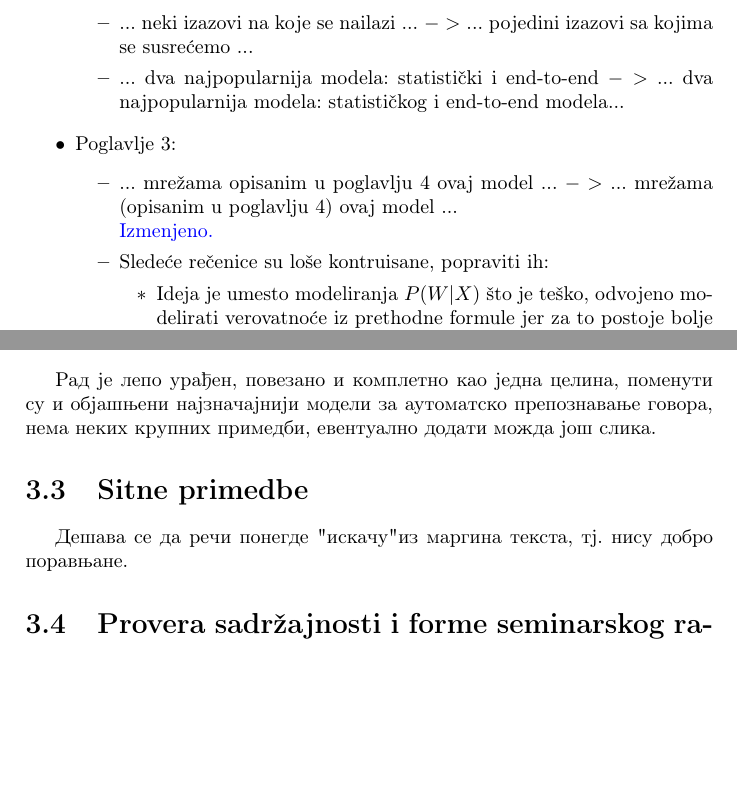
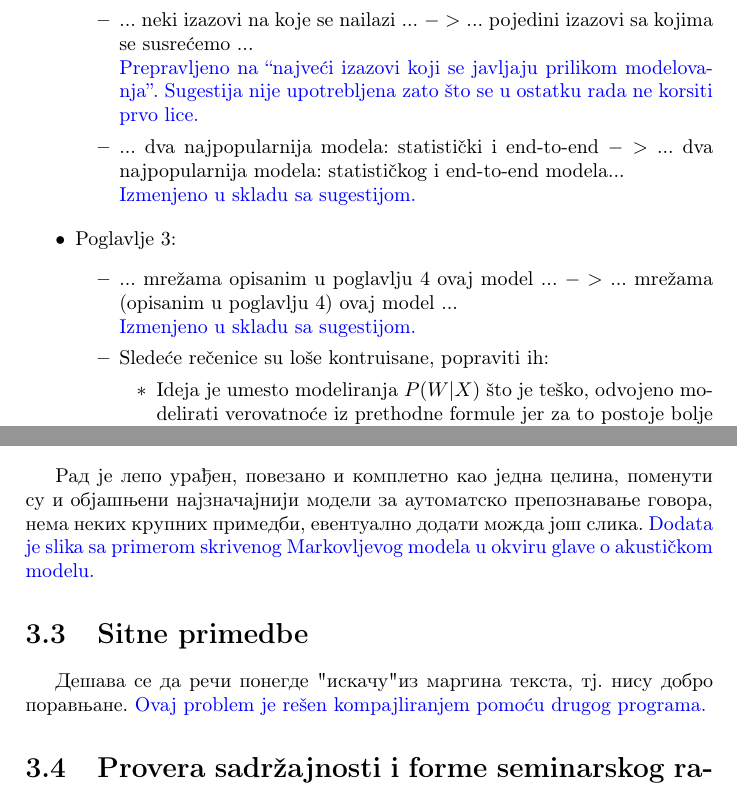
Before and after one commit to VladimirV99/AutomaticSpeechRecognition, a LaTeX document (05.tex): two parts of pages 5 and 7 of 9 before the commit and two parts of pages 5 and 8 of 10 after it, joined at a grey line, cut so that both start at the same text, the shorter picture padded with empty space. The pictures show the PDF file 05.pdf that the author committed with the source.

Commit message:
Fix stylistic issues

```diff
--- a/05.tex
+++ b/05.tex
@@ -55,37 +55,40 @@ U četvrtom poglavlju u delu 4.2 nije najjasnije šta tačno predstavlja stanje
 \begin{itemize}
   \item Sažetak:
   \begin{itemize}
-  \item ... približi čitaoca zadatku ... $->$ ... približi čitaocu zadatak ...
+  \item ... približi čitaoca zadatku ... $->$ ... približi čitaocu zadatak ...\\ \odgovor{Izmenjeno u skladu sa sugestijom.}
  \end{itemize}
 \end{itemize}
 
 \begin{itemize}
   \item Poglavlje 1:
   \begin{itemize}
-  \item ... povećalo njihove performanse. $->$ ... poboljšalo njihove performanse.
-  \item ... neki izazovi na koje se nailazi ... $->$ ... pojedini izazovi sa kojima se susrećemo ...
-  \item ... dva najpopularnija modela: statistički i end-to-end $->$ ... dva najpopularnija modela: statističkog i end-to-end modela...
+  \item ... povećalo njihove performanse. $->$ ... poboljšalo njihove performanse.\\ \odgovor{Izmenjeno u skladu sa sugestijom.}
+  \item ... neki izazovi na koje se nailazi ... $->$ ... pojedini izazovi sa kojima se susrećemo ... \\ \odgovor{Prepravljeno na ``najveći izazovi koji se javljaju prilikom modelovanja''. Sugestija nije upotrebljena zato što se u ostatku rada ne korsiti prvo lice.}
+  \item ... dva najpopularnija modela: statistički i end-to-end $->$ ... dva najpopularnija modela: statističkog i end-to-end modela...\\ \odgovor{Izmenjeno u skladu sa sugestijom.}
  \end{itemize}
 \end{itemize}
 
 \begin{itemize}
   \item Poglavlje 3:
   \begin{itemize}
-  \item ... mrežama opisanim u poglavlju 4 ovaj model ... $->$  ... mrežama (opisanim u poglavlju 4) ovaj model ...\\ \odgovor{Izmenjeno.}
+  \item ... mrežama opisanim u poglavlju 4 ovaj model ... $->$  ... mrežama (opisanim u poglavlju 4) ovaj model ...\\ \odgovor{Izmenjeno u skladu sa sugestijom.}
   \item Sledeće rečenice su loše kontruisane, popraviti ih:
   \begin{itemize}
       \item Ideja je umesto modeliranja $P(W|X)$ što je teško, odvojeno modelirati verovatnoće iz prethodne formule jer za to postoje bolje tehnike.\\ \odgovor{Prepravljeno na ``Direktno modeliranje veličine $P(W|X)$ je teško. Umesto toga se odvojeno modeliraju verovatnoće iz prethodne formule jer za to postoje bolje tehnike.''}
       \item ... signal prvo obrađuje tako da ostanu samo ključne karakteristike i smanji šum i veličina reprezentacije ... \\ \odgovor{Prepravljeno na ``signal prvo obrađuje tako da se izdvoje ključne karakteristike, smanji šum i komprimuje reprezentacija''}
   \end{itemize}
-  \item Istrenirani model posle može ... $->$ Istrenirani model može ...\\ \odgovor{Izmenjeno.}
+  \item Istrenirani model posle može ... $->$ Istrenirani model može ...\\ \odgovor{Izmenjeno u skladu sa sugestijom.}
   \item ... ali nemaju sve semantičko značenje... $->$ ... ali nemaju isto semantičko značenje ... ? \\ \odgovor{Nije izmenjeno. Nije poenta da rečenice imaju isto značenje nego da svaka od njih ima neki semantički smisao.}
   \item Kako $P(W)$ ne zavisi od zvučnog signala, može se odvojeno trenirati na samo tekstualnom skupu podataka kojih postoji dosta više i imaju veći broj primera od skupova sa transkribovanim snimcima. $->$
-Kako $P(W)$ ne zavisi od zvučnog signala, može se odvojeno trenirati na samo tekstualnom skupu podataka. Takvih skupova postoji dosta i imaju veći broj primera od skupova sa transkribovanim snimcima. \\ \odgovor{Izmenjeno.}
+Kako $P(W)$ ne zavisi od zvučnog signala, može se odvojeno trenirati na samo tekstualnom skupu podataka. Takvih skupova postoji dosta i imaju veći broj primera od skupova sa transkribovanim snimcima. \\ \odgovor{Izmenjeno u skladu sa sugestijom.}
  \end{itemize}
 \end{itemize}
 
 \begin{itemize}
     \item Poglavlje 4:
     \begin{itemize}
-        \item ... end-to-end model je po strukturi prostiji. $->$ ... end-to-end model ima jednostavniju strukturu.
+        \item ... end-to-end model je po strukturi prostiji. $->$ ... end-to-end model ima jednostavniju strukturu.\\ \odgovor{Izmenjeno u skladu sa sugestijom.}
         \item To donosi velike prednosti, naime: više nije potreban ekspert za jezik nego se sve uči iz podataka, treniranje postaje ... $->$
+        To donosi velike prednosti. Naime, više nije potreban ekspert za jezik nego se sve uči iz podataka. Treniranje postaje ...\\ \odgovor{Izmenjeno u skladu sa sugestijom.}
+        \item Ovo je moguće na više načina. $->$ Ovo je moguće uraditi na više načina.\\ \odgovor{Izmenjeno u skladu sa sugestijom.}
+        \item Skušalac ... $->$ Slušalac ...\\ \odgovor{Popravljeno.}
@@ -136,9 +136,11 @@ Jesu.
 
 \section{Krupne primedbe i sugestije}
 Рад jе лепо урађен, повезано и комплетно као jедна целина, поменути су и обjашњени наjзначаjниjи модели за аутоматско препознавање говора, нема неких крупних примедби, евентуално додати можда jош слика.
+\odgovor{Dodata je slika sa primerom skrivenog Markovljevog modela u okviru glave o akustičkom modelu.}
 
 \section{Sitne primedbe}
 Дешава се да речи понегде "искачу"из маргина текста, тj. нису добро поравњане.
+\odgovor{Ovaj problem je rešen kompajliranjem pomoću drugog programa.}
 
 \section{Provera sadržajnosti i forme seminarskog rada}
 \begin{enumerate}
```
Also changed, not shown: AutomaticSpeechRecognition.tex (+16 -35 lines), 05.pdf, AutomaticSpeechRecognition.pdf, 05.tex (3 more changed lines).
